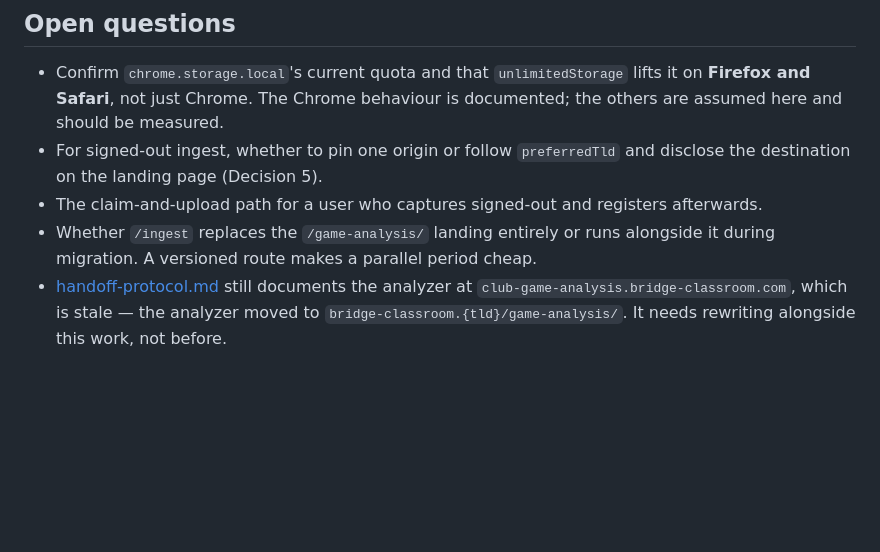
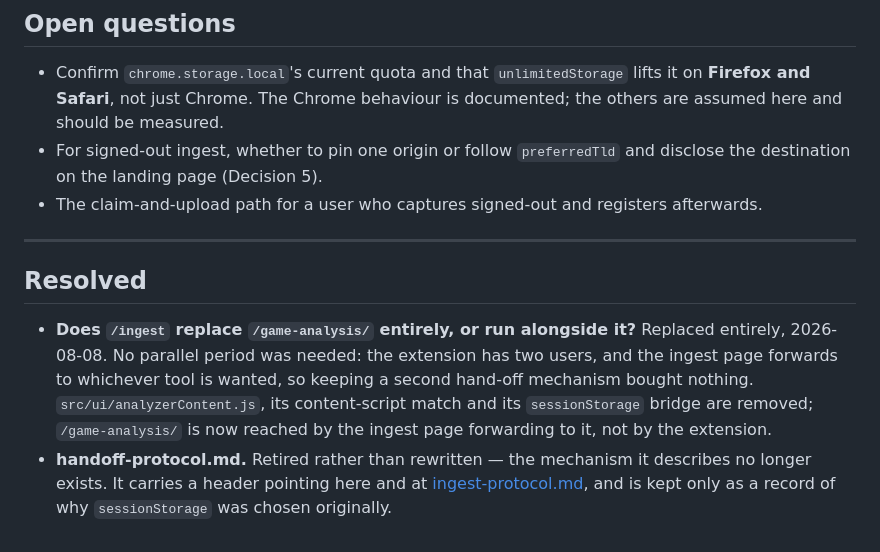
Before and after one commit to Rick-Wilson/acbl-live-fetch, a Markdown page: docs/adr/0001-ingest-endpoint-and-postmessage-handoff.md, the part around the change. GitHub-like rendering; blank space fills up the shorter version.

Commit message:
Close out the ADR's answered questions and the retired protocol doc
Both loose ends the analysis repo flagged.

The open question of whether /ingest would replace /game-analysis/ or run
alongside it is answered: replaced entirely on 2026-08-08. Moved to a
Resolved section with the reasoning, rather than deleted, since "we
considered a parallel period and decided against it" is worth more than
silence.

handoff-protocol.md is retired rather than rewritten — the mechanism it
describes no longer exists in the code. Its header now says plainly that
nothing below describes current behaviour, and traces the address it
names through both moves that followed, so a reader isn't left thinking
club-game-analysis.bridge-classroom.com was ever the immediate
predecessor.

Three open questions remain, all outside this repo or unmeasured:
unlimitedStorage behaviour on Firefox and Safari, whether signed-out
ingest pins an origin, and the claim-and-upload path for a user who
registers after capturing.

Co-Authored-By: Claude Opus 5 (1M context) <noreply@anthropic.com>

```diff
--- a/docs/adr/0001-ingest-endpoint-and-postmessage-handoff.md
+++ b/docs/adr/0001-ingest-endpoint-and-postmessage-handoff.md
@@ -190,9 +190,19 @@ magnitude past it.
   (Decision 5).
 - The claim-and-upload path for a user who captures signed-out and registers
   afterwards.
-- Whether `/ingest` replaces the `/game-analysis/` landing entirely or runs
-  alongside it during migration. A versioned route makes a parallel period cheap.
-- [handoff-protocol.md](../handoff-protocol.md) still documents the analyzer at
-  `club-game-analysis.bridge-classroom.com`, which is stale — the analyzer moved
-  to `bridge-classroom.{tld}/game-analysis/`. It needs rewriting alongside this
-  work, not before.
+
+---
+
+## Resolved
+
+- **Does `/ingest` replace `/game-analysis/` entirely, or run alongside it?**
+  Replaced entirely, 2026-08-08. No parallel period was needed: the extension
+  has two users, and the ingest page forwards to whichever tool is wanted, so
+  keeping a second hand-off mechanism bought nothing.
+  `src/ui/analyzerContent.js`, its content-script match and its `sessionStorage`
+  bridge are removed; `/game-analysis/` is now reached by the ingest page
+  forwarding to it, not by the extension.
+- **handoff-protocol.md.** Retired rather than rewritten — the mechanism it
+  describes no longer exists. It carries a header pointing here and at
+  [ingest-protocol.md](../ingest-protocol.md), and is kept only as a record of
+  why `sessionStorage` was chosen originally.
```
Also changed, not shown: docs/handoff-protocol.md (+6 -3 lines).
